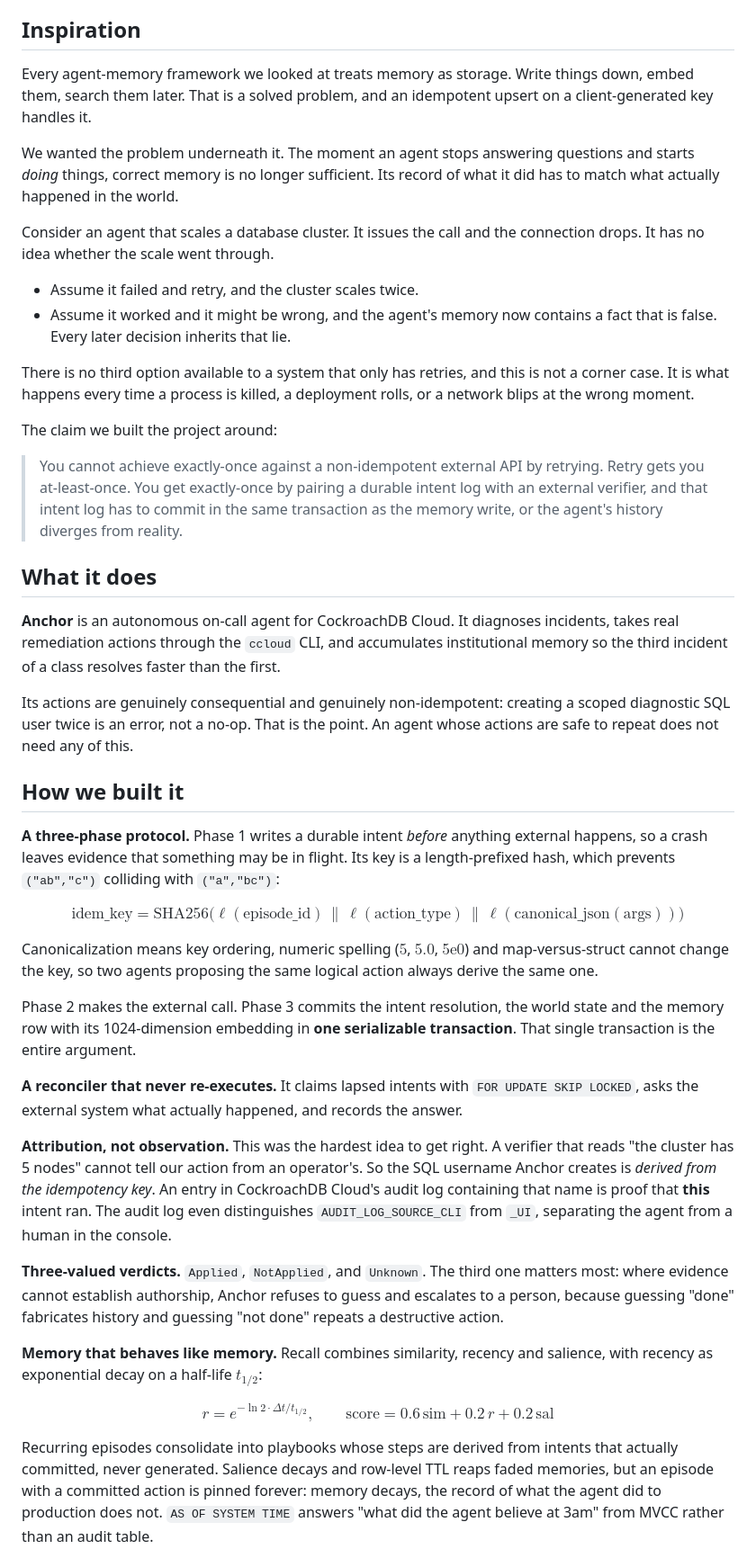
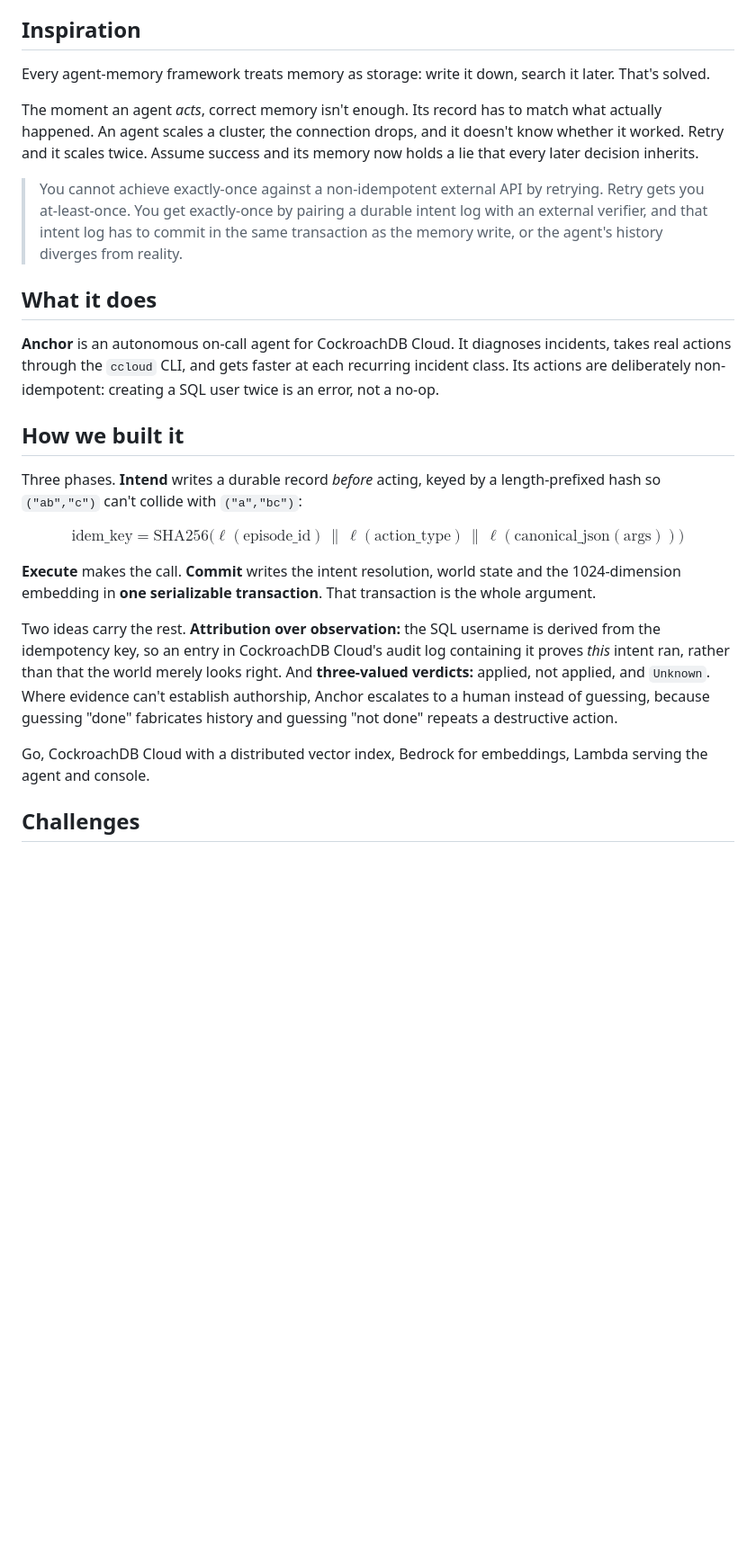
Before and after one commit to virajchogle/anchor, a Markdown page: docs/DEVPOST-ABOUT.md, the part around one of its changes. Shown at 90% size. Drawn GitHub-style; blank space fills up the shorter version.

```diff
--- a/docs/DEVPOST-ABOUT.md
+++ b/docs/DEVPOST-ABOUT.md
@@ -3,26 +3,13 @@
 
 ## Inspiration
 
-Every agent-memory framework we looked at treats memory as storage. Write things
-down, embed them, search them later. That is a solved problem, and an idempotent
-upsert on a client-generated key handles it.
+Every agent-memory framework treats memory as storage: write it down, search it
+later. That's solved.
 
-We wanted the problem underneath it. The moment an agent stops answering
-questions and starts *doing* things, correct memory is no longer sufficient. Its
-record of what it did has to match what actually happened in the world.
-
-Consider an agent that scales a database cluster. It issues the call and the
-connection drops. It has no idea whether the scale went through.
-
-- Assume it failed and retry, and the cluster scales twice.
-- Assume it worked and it might be wrong, and the agent's memory now contains a
-  fact that is false. Every later decision inherits that lie.
-
-There is no third option available to a system that only has retries, and this
-is not a corner case. It is what happens every time a process is killed, a
-deployment rolls, or a network blips at the wrong moment.
-
-The claim we built the project around:
+The moment an agent *acts*, correct memory isn't enough. Its record has to match
+what actually happened. An agent scales a cluster, the connection drops, and it
+doesn't know whether it worked. Retry and it scales twice. Assume success and its
+memory now holds a lie that every later decision inherits.
 
 > You cannot achieve exactly-once against a non-idempotent external API by
 > retrying. Retry gets you at-least-once. You get exactly-once by pairing a
@@ -33,62 +20,31 @@ The claim we built the project around:
 ## What it does
 
 **Anchor** is an autonomous on-call agent for CockroachDB Cloud. It diagnoses
-incidents, takes real remediation actions through the `ccloud` CLI, and
-accumulates institutional memory so the third incident of a class resolves faster
-than the first.
-
-Its actions are genuinely consequential and genuinely non-idempotent: creating a
-scoped diagnostic SQL user twice is an error, not a no-op. That is the point.
-An agent whose actions are safe to repeat does not need any of this.
+incidents, takes real actions through the `ccloud` CLI, and gets faster at each
+recurring incident class. Its actions are deliberately non-idempotent: creating a
+SQL user twice is an error, not a no-op.
 
 ## How we built it
 
-**A three-phase protocol.** Phase 1 writes a durable intent *before* anything
-external happens, so a crash leaves evidence that something may be in flight. Its
-key is a length-prefixed hash, which prevents `("ab","c")` colliding with
-`("a","bc")`:
+Three phases. **Intend** writes a durable record *before* acting, keyed by a
+length-prefixed hash so `("ab","c")` can't collide with `("a","bc")`:
 
-$$
-\text{idem\_key} = \mathrm{SHA256}\Big(\ell(\text{episode\_id}) \,\|\, \ell(\text{action\_type}) \,\|\, \ell(\mathrm{canonical\_json}(\text{args}))\Big)
-$$
+$$\text{idem\_key} = \mathrm{SHA256}\big(\ell(\text{episode\_id}) \,\|\, \ell(\text{action\_type}) \,\|\, \ell(\mathrm{canonical\_json}(\text{args}))\big)$$
 
-Canonicalization means key ordering, numeric spelling ($5$, $5.0$, $5\mathrm{e}0$)
-and map-versus-struct cannot change the key, so two agents proposing the same
-logical action always derive the same one.
+**Execute** makes the call. **Commit** writes the intent resolution, world state
+and the 1024-dimension embedding in **one serializable transaction**. That
+transaction is the whole argument.
 
-Phase 2 makes the external call. Phase 3 commits the intent resolution, the world
-state and the memory row with its 1024-dimension embedding in **one serializable
-transaction**. That single transaction is the entire argument.
+Two ideas carry the rest. **Attribution over observation:** the SQL username is
+derived from the idempotency key, so an entry in CockroachDB Cloud's audit log
+containing it proves *this* intent ran, rather than that the world merely looks
+right. And **three-valued verdicts:** applied, not applied, and `Unknown`. Where
+evidence can't establish authorship, Anchor escalates to a human instead of
+guessing, because guessing "done" fabricates history and guessing "not done"
+repeats a destructive action.
 
-**A reconciler that never re-executes.** It claims lapsed intents with
-`FOR UPDATE SKIP LOCKED`, asks the external system what actually happened, and
-records the answer.
+Go, CockroachDB Cloud with a distributed vector index, Bedrock for embeddings,
+Lambda serving the agent and console.
 
-**Attribution, not observation.** This was the hardest idea to get right. A
-verifier that reads "the cluster has 5 nodes" cannot tell our action from an
-operator's. So the SQL username Anchor creates is *derived from the idempotency
-key*. An entry in CockroachDB Cloud's audit log containing that name is proof
-that **this** intent ran. The audit log even distinguishes
-`AUDIT_LOG_SOURCE_CLI` from `_UI`, separating the agent from a human in the
-console.
+## Challenges
 
-**Three-valued verdicts.** `Applied`, `NotApplied`, and `Unknown`. The third one
-matters most: where evidence cannot establish authorship, Anchor refuses to guess
-and escalates to a person, because guessing "done" fabricates history and
-guessing "not done" repeats a destructive action.
-
-**Memory that behaves like memory.** Recall combines similarity, recency and
-salience, with recency as exponential decay on a half-life $t_{1/2}$:
-
-$$
-r = e^{-\ln 2 \cdot \Delta t / t_{1/2}}, \qquad
-\text{score} = 0.6\,\text{sim} + 0.2\,r + 0.2\,\text{sal}
-$$
-
-Recurring episodes consolidate into playbooks whose steps are derived from
-intents that actually committed, never generated. Salience decays and row-level
-TTL reaps faded memories, but an episode with a committed action is pinned
-forever: memory decays, the record of what the agent did to production does not.
-`AS OF SYSTEM TIME` answers "what did the agent believe at 3am" from MVCC rather
-than an audit table.
-
```
Also changed, not shown: other parts of docs/DEVPOST-ABOUT.md (+25 -72 lines).
